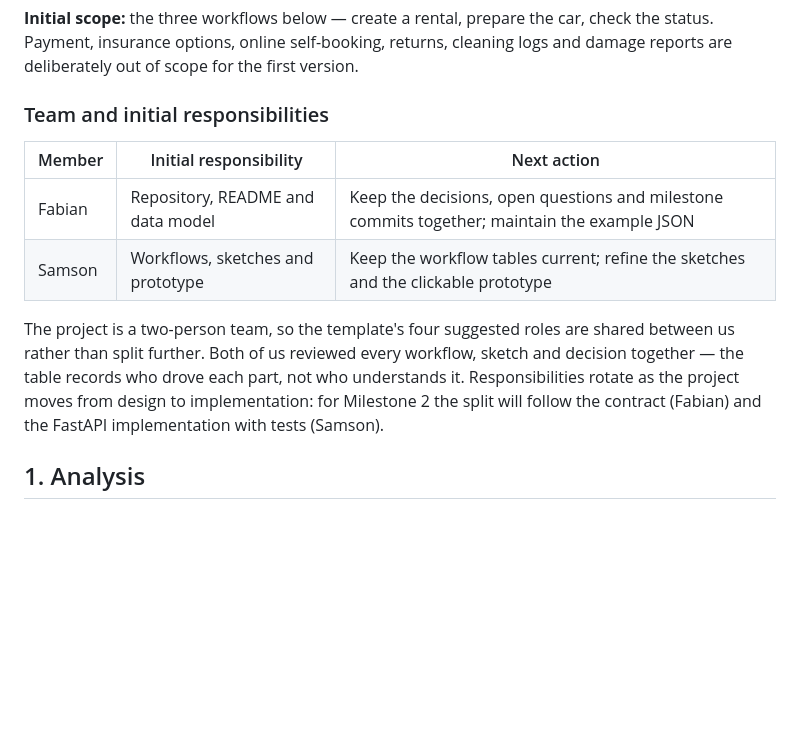
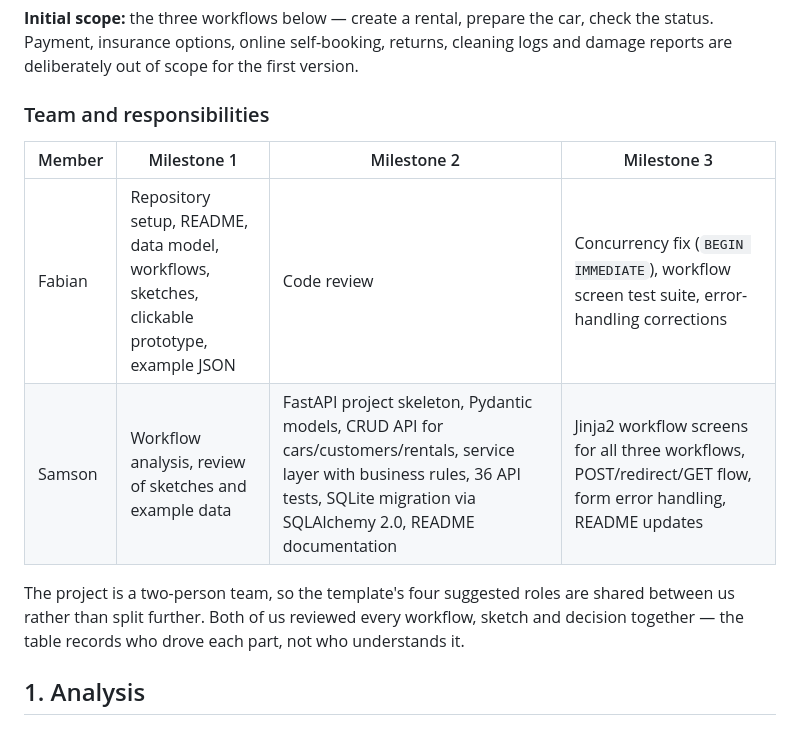
Before and after one commit to fab132/car-rental-web-app, a Markdown page: README.md, the part around the change. GitHub-like rendering; blank space fills up the shorter version.

Commit message:
Update team responsibilities table to reflect actual per-milestone contributions

```diff
--- a/README.md
+++ b/README.md
@@ -12,14 +12,14 @@ This web application replaces those notes with one shared status per rental. The
 
 **Initial scope:** the three workflows below — create a rental, prepare the car, check the status. Payment, insurance options, online self-booking, returns, cleaning logs and damage reports are deliberately out of scope for the first version.
 
-### Team and initial responsibilities
+### Team and responsibilities
 
-| Member | Initial responsibility | Next action |
-|---|---|---|
-| Fabian | Repository, README and data model | Keep the decisions, open questions and milestone commits together; maintain the example JSON |
-| Samson | Workflows, sketches and prototype | Keep the workflow tables current; refine the sketches and the clickable prototype |
+| Member | Milestone 1 | Milestone 2 | Milestone 3 |
+|---|---|---|---|
+| Fabian | Repository setup, README, data model, workflows, sketches, clickable prototype, example JSON | Code review | Concurrency fix (`BEGIN IMMEDIATE`), workflow screen test suite, error-handling corrections |
+| Samson | Workflow analysis, review of sketches and example data | FastAPI project skeleton, Pydantic models, CRUD API for cars/customers/rentals, service layer with business rules, 36 API tests, SQLite migration via SQLAlchemy 2.0, README documentation | Jinja2 workflow screens for all three workflows, POST/redirect/GET flow, form error handling, README updates |
 
-The project is a two-person team, so the template's four suggested roles are shared between us rather than split further. Both of us reviewed every workflow, sketch and decision together — the table records who drove each part, not who understands it. Responsibilities rotate as the project moves from design to implementation: for Milestone 2 the split will follow the contract (Fabian) and the FastAPI implementation with tests (Samson).
+The project is a two-person team, so the template's four suggested roles are shared between us rather than split further. Both of us reviewed every workflow, sketch and decision together — the table records who drove each part, not who understands it.
 
 ## 1. Analysis
 
```
